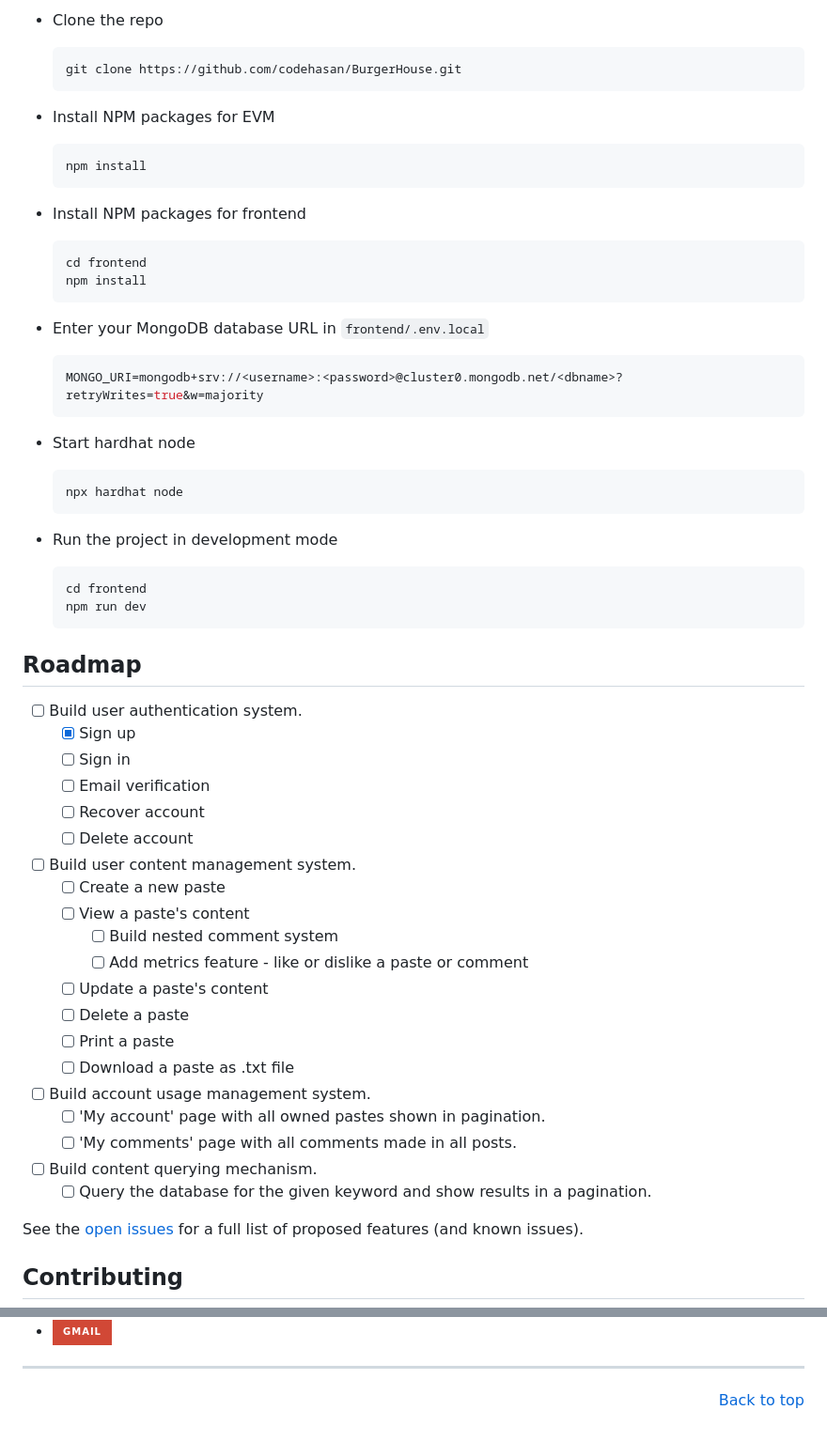
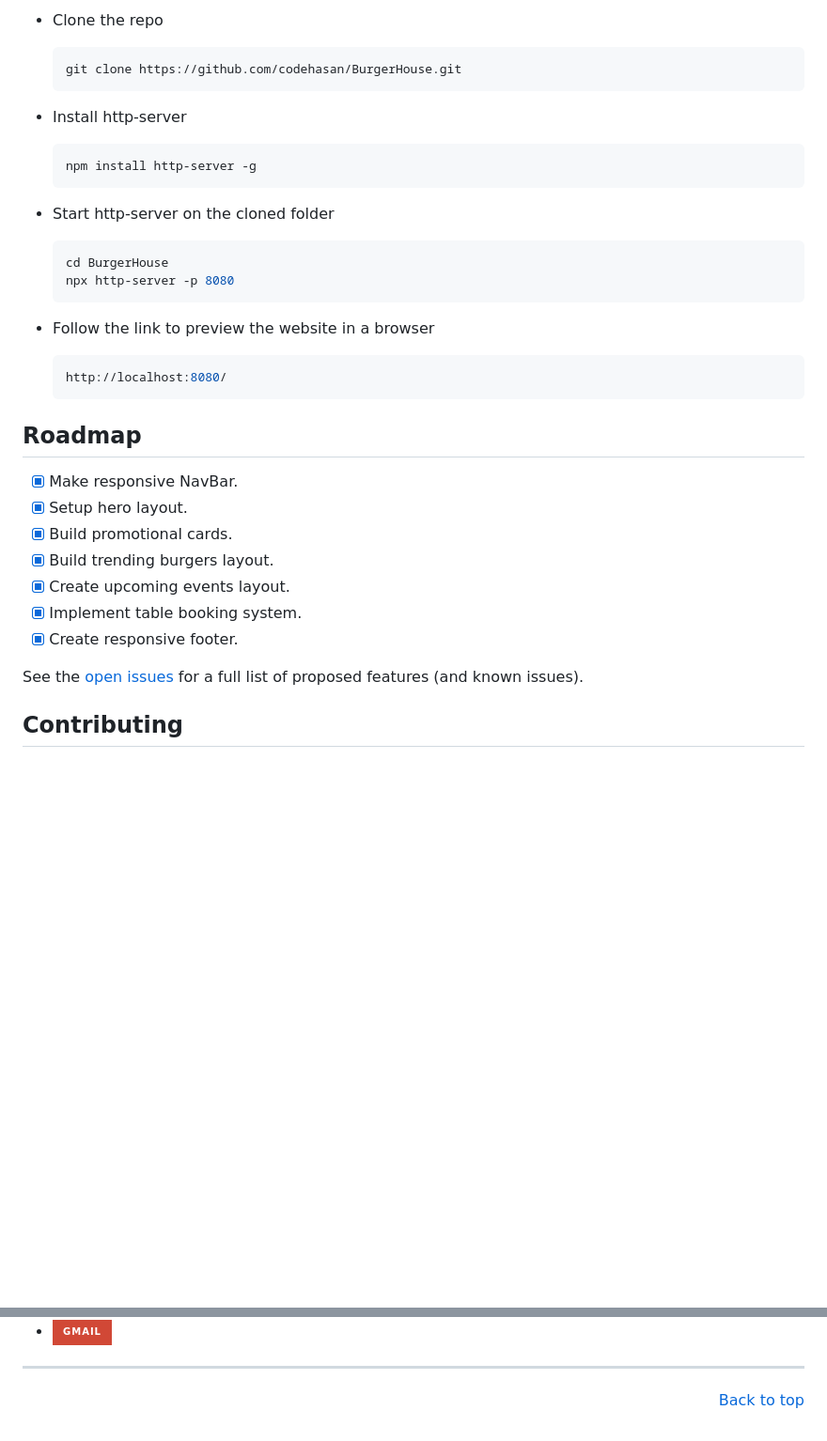
Before and after one commit to codehasan/BurgerHouse, a Markdown page: README.md, 2 parts joined by grey strips. Shown at 94% size. Rendered like a GitHub page; badges without logos; blank space fills up the shorter version.

Commit message:
docs: update readme

````diff
--- a/README.md
+++ b/README.md
@@ -101,60 +57,34 @@ To run this project locally follow the below steps.
   git clone https://github.com/codehasan/BurgerHouse.git
   ```
 
-- Install NPM packages for EVM
+- Install http-server
 
   ```sh
-  npm install
+  npm install http-server -g
   ```
 
-- Install NPM packages for frontend
+- Start http-server on the cloned folder
 
   ```sh
-  cd frontend
-  npm install
+  cd BurgerHouse
+  npx http-server -p 8080
   ```
 
-- Enter your MongoDB database URL in `frontend/.env.local`
-
-  ```js
-  MONGO_URI=mongodb+srv://<username>:<password>@cluster0.mongodb.net/<dbname>?retryWrites=true&w=majority
-  ```
-
-- Start hardhat node
+- Follow the link to preview the website in a browser
 
   ```sh
-  npx hardhat node
-  ```
-
-- Run the project in development mode
-
-  ```sh
-  cd frontend
-  npm run dev
+  http://localhost:8080/
   ```
 
 ## Roadmap
 
-- [ ] Build user authentication system.
-  - [x] Sign up
-  - [ ] Sign in
-  - [ ] Email verification
-  - [ ] Recover account
-  - [ ] Delete account
-- [ ] Build user content management system.
-  - [ ] Create a new paste
-  - [ ] View a paste's content
-    - [ ] Build nested comment system
-    - [ ] Add metrics feature - like or dislike a paste or comment
-  - [ ] Update a paste's content
-  - [ ] Delete a paste
-  - [ ] Print a paste
-  - [ ] Download a paste as .txt file
-- [ ] Build account usage management system.
-  - [ ] 'My account' page with all owned pastes shown in pagination.
-  - [ ] 'My comments' page with all comments made in all posts.
-- [ ] Build content querying mechanism.
-  - [ ] Query the database for the given keyword and show results in a pagination.
+- [x] Make responsive NavBar.
+- [x] Setup hero layout.
+- [x] Build promotional cards.
+- [x] Build trending burgers layout.
+- [x] Create upcoming events layout.
+- [x] Implement table booking system.
+- [x] Create responsive footer.
 
 See the [open issues](https://github.com/codehasan/BurgerHouse/issues) for a full list of proposed features (and known issues).
 
@@ -214,4 +144,3 @@ You can contact me using either of these social media platforms or send me an em
 [issues-url]: https://github.com/codehasan/BurgerHouse/issues
 [license-shield]: https://img.shields.io/github/license/codehasan/BurgerHouse.svg?style=for-the-badge
 [license-url]: https://github.com/codehasan/BurgerHouse/blob/master/LICENSE.txt
-[product-screenshot]: frontend/public/banner.png
````
Also changed, not shown: other parts of README.md (+12 -56 lines).
